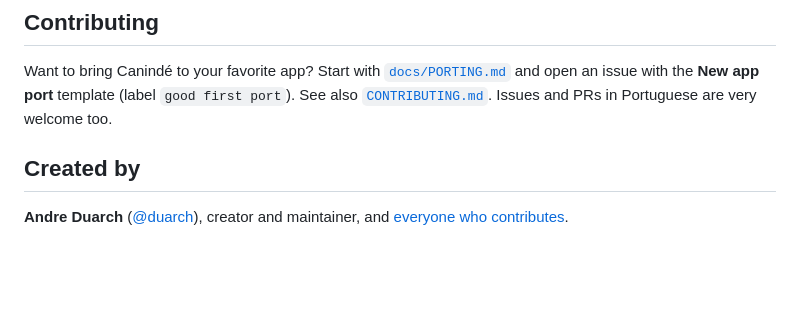
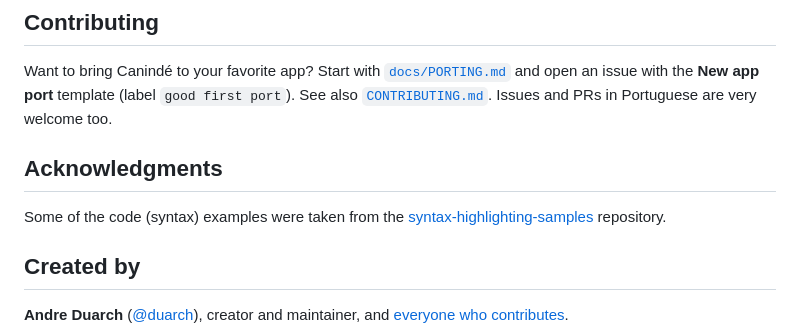
Before and after one commit to caninde-theme/caninde, a Markdown page: README.en.md, the part around one of its changes. Drawn GitHub-style; blank space fills up the shorter version.

Commit message:
Enhance README with color visuals and acknowledgments
Added visual representation of color palette and acknowledgments section.

```diff
--- a/README.en.md
+++ b/README.en.md
@@ -82,6 +87,11 @@ To create variants (light, high contrast, color-blind friendly), add an entry to
 
 Want to bring Canindé to your favorite app? Start with [`docs/PORTING.md`](docs/PORTING.md) and open an issue with the **New app port** template (label `good first port`). See also [`CONTRIBUTING.md`](CONTRIBUTING.md). Issues and PRs in Portuguese are very welcome too.
 
+
+## Acknowledgments
+
+Some of the code (syntax) examples were taken from the [syntax-highlighting-samples](https://github.com/uloco/syntax-highlighting-samples) repository.
+
 ## Created by
 
 **Andre Duarch** ([@duarch](https://github.com/duarch)), creator and maintainer, and [everyone who contributes](https://github.com/caninde-theme/caninde/graphs/contributors).
```
Also changed, not shown: other parts of README.en.md (+14 -9 lines).
